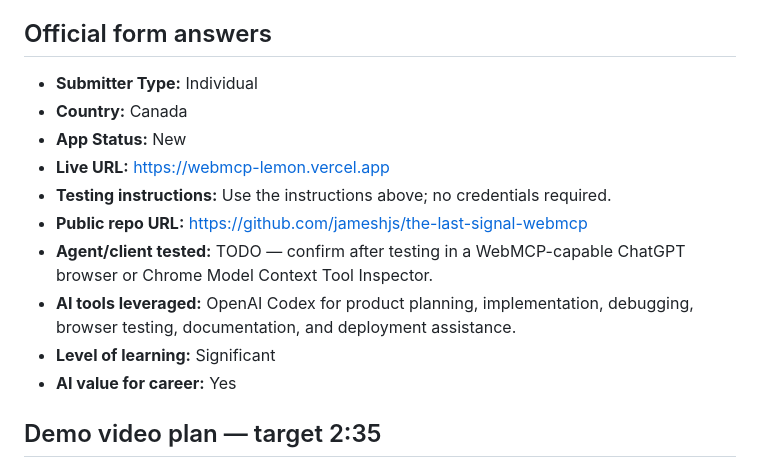
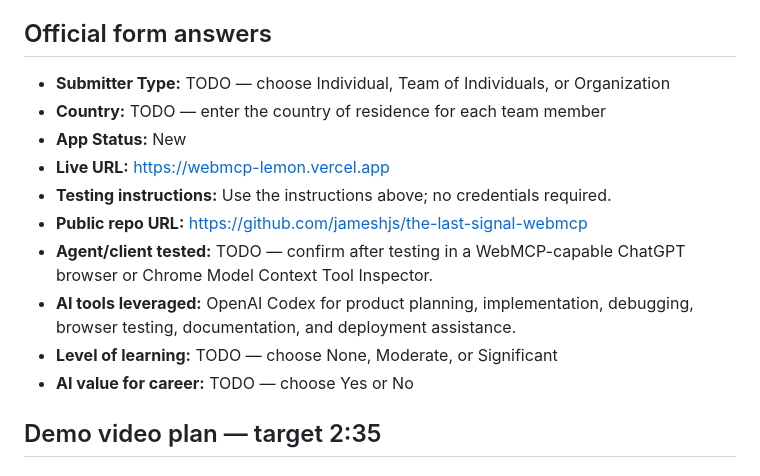
Before and after one commit to jameshjs/the-last-signal-webmcp, a Markdown page: devpost-submission.md, the part around the change. Drawn GitHub-style.

Commit message:
Mark participant-specific answers for confirmation

```diff
--- a/devpost-submission.md
+++ b/devpost-submission.md
@@ -92,16 +92,16 @@ No account or credentials are required. If WebMCP is unavailable, the footer ide
 
 ## Official form answers
 
-- **Submitter Type:** Individual
-- **Country:** Canada
+- **Submitter Type:** TODO — choose Individual, Team of Individuals, or Organization
+- **Country:** TODO — enter the country of residence for each team member
 - **App Status:** New
 - **Live URL:** https://webmcp-lemon.vercel.app
 - **Testing instructions:** Use the instructions above; no credentials required.
 - **Public repo URL:** https://github.com/jameshjs/the-last-signal-webmcp
 - **Agent/client tested:** TODO — confirm after testing in a WebMCP-capable ChatGPT browser or Chrome Model Context Tool Inspector.
 - **AI tools leveraged:** OpenAI Codex for product planning, implementation, debugging, browser testing, documentation, and deployment assistance.
-- **Level of learning:** Significant
-- **AI value for career:** Yes
+- **Level of learning:** TODO — choose None, Moderate, or Significant
+- **AI value for career:** TODO — choose Yes or No
 
 ## Demo video plan — target 2:35
 
```
